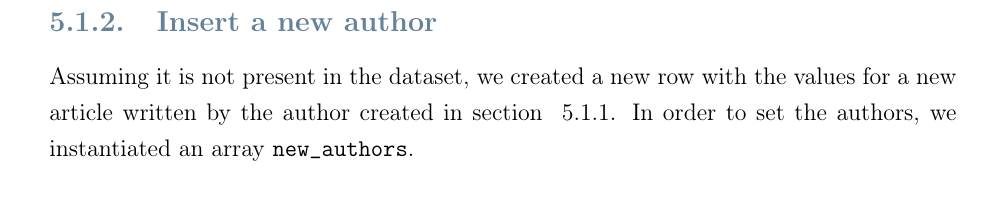
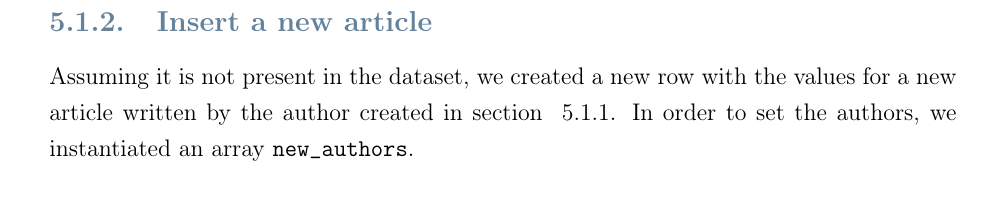
Before and after one commit to neekoo0/SMBUDproject22-23, a LaTeX thesis (Spark/Spark.tex): part of page 16 of 28, cut so that both start at the same text. Compiled offline with pdfLaTeX.

Commit message:
corrections

```diff
--- a/Spark/Spark.tex
+++ b/Spark/Spark.tex
@@ -396,7 +396,7 @@ new_author = Row(
 df_authors = df_authors.union(spark.createDataFrame([new_author], schema = schemaAuthors))
 \end{python}
 
-\subsection{Insert a new author}
+\subsection{Insert a new article}
 \label{pub_insert}
 Assuming it is not present in the dataset, we created a new row with the values for a new article written by the author created
 in section ~\ref{auth_insert}. In order to set the authors, we instantiated an array \verb |new_authors|.\newline
```
Also changed, not shown: out/Spark.pdf.
